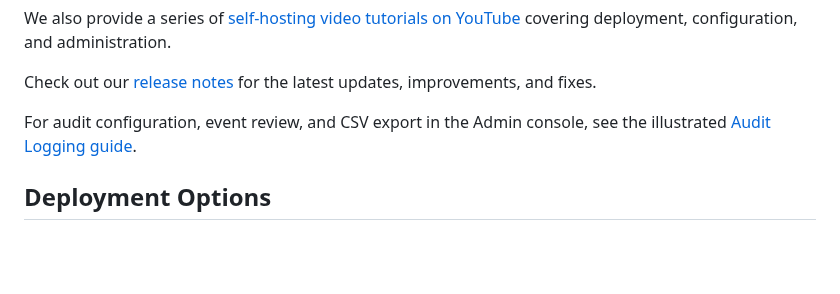
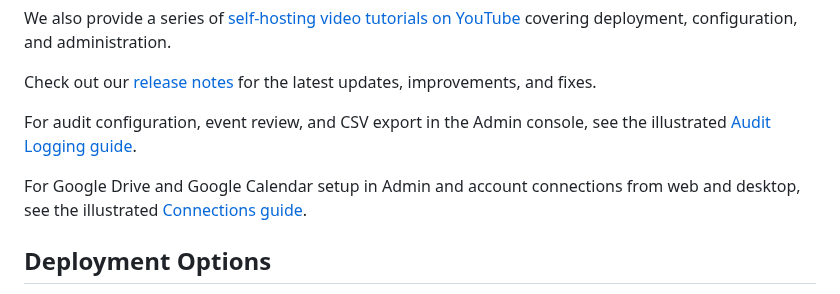
Before and after one commit to AppFlowy-IO/AppFlowy-SelfHost-Commercial, a Markdown page: README.md, the part around the change. Rendered like a GitHub page; blank space fills up the shorter version.

Commit message:
chore: add connection docs

```diff
--- a/README.md
+++ b/README.md
@@ -9,6 +9,8 @@ We also provide a series of [self-hosting video tutorials on YouTube](https://ww
 Check out our [release notes](#Release-Notes) for the latest updates, improvements, and fixes.
 
 For audit configuration, event review, and CSV export in the Admin console, see the illustrated [Audit Logging guide](docs/AUDIT.md).
+
+For Google Drive and Google Calendar setup in Admin and account connections from web and desktop, see the illustrated [Connections guide](docs/CONNECTION.md).
 
 ## Deployment Options
 
```
Also changed, not shown: docs/CONNECTION.md (added, +149 -0 lines), asset/connections-admin.png (added), asset/connections-provider.png (added), asset/connections-web-add.png (added), asset/connections-web-connected.png (added), asset/connections-web.png (added).
